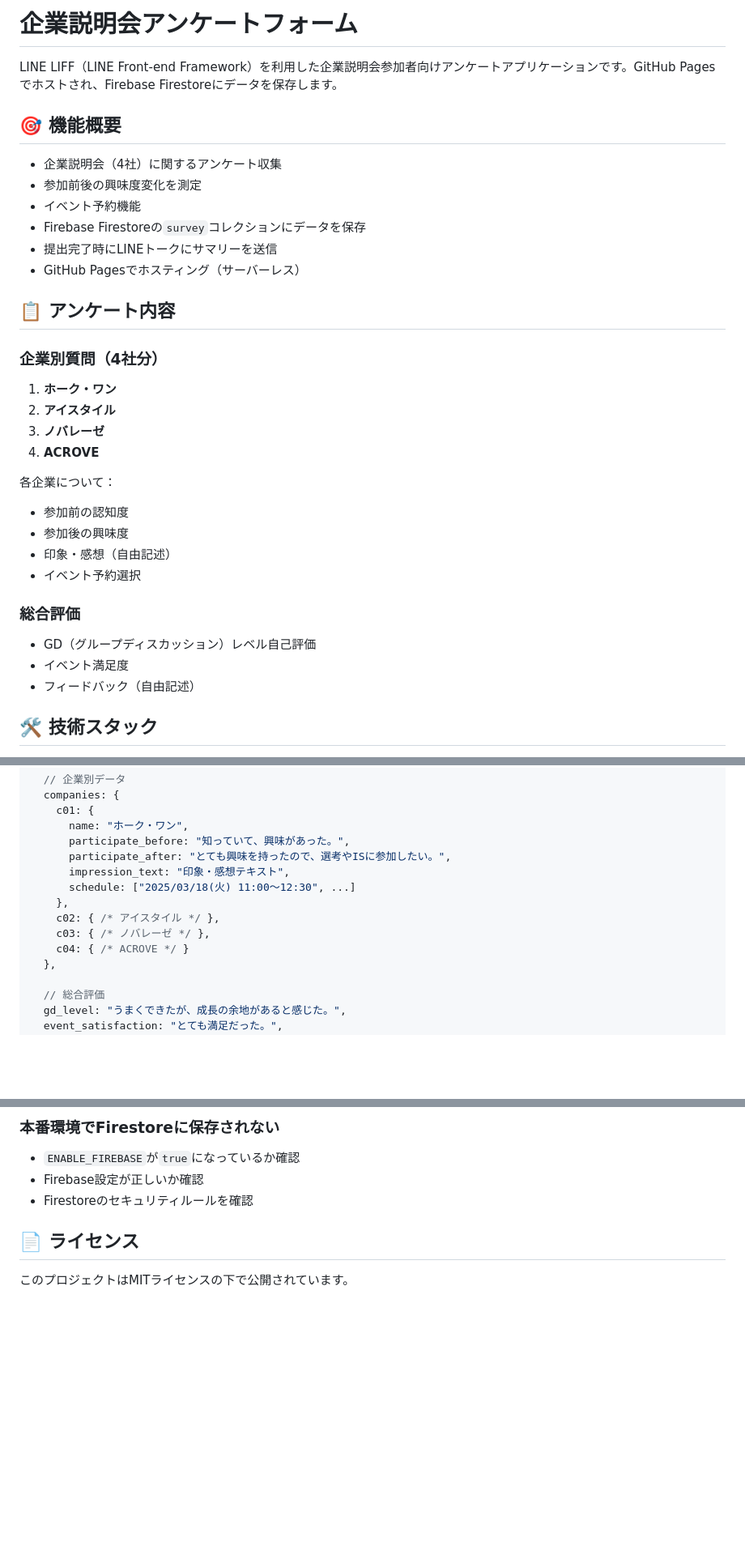
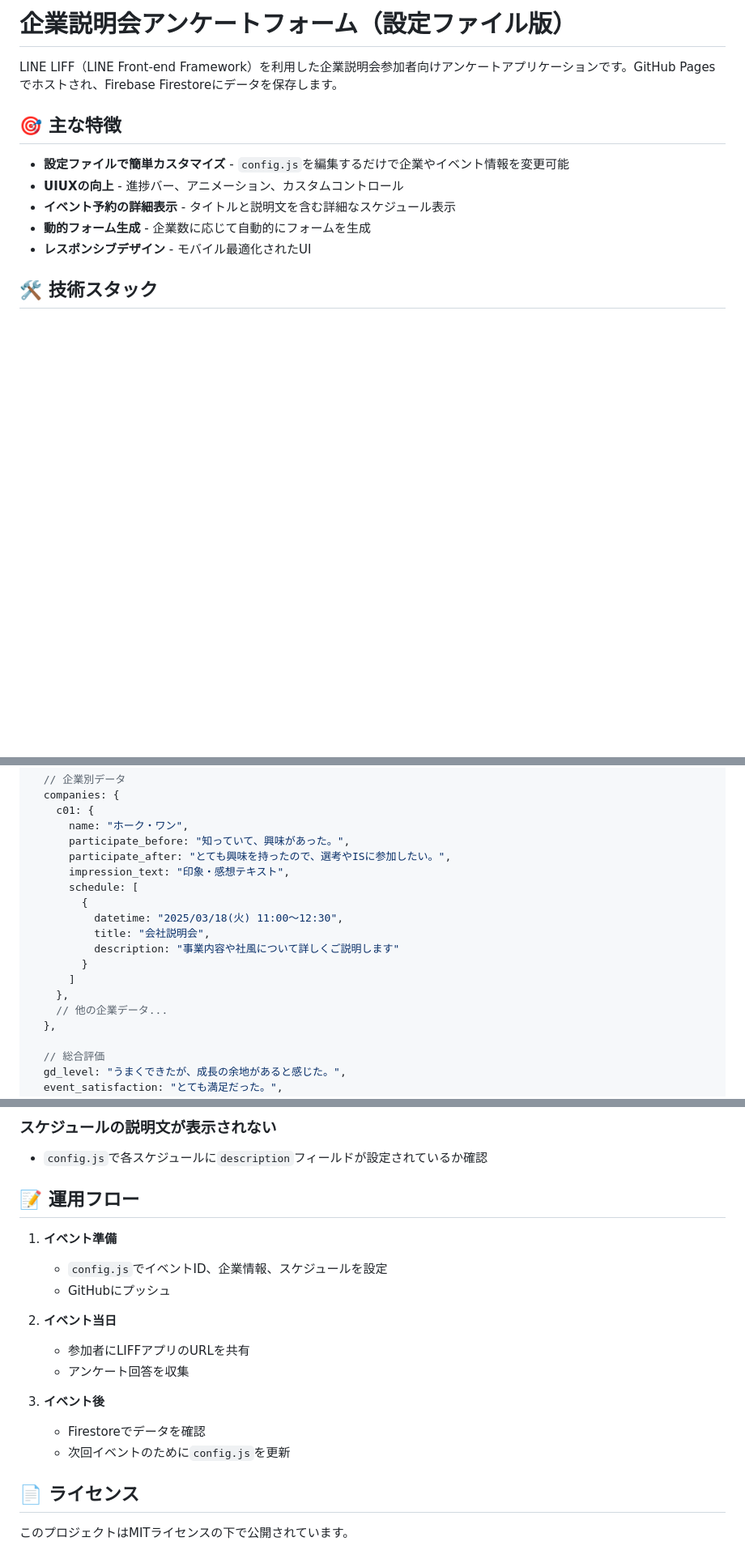
Before and after one commit to millcareer/careerstudy-survey, a Markdown page: README.md, 3 parts joined by grey strips. Shown at 81% size. GitHub-like rendering; blank space fills up the shorter version.

```diff
--- a/README.md
+++ b/README.md
@@ -1,34 +1,14 @@
-# 企業説明会アンケートフォーム
+# 企業説明会アンケートフォーム（設定ファイル版）
 
 LINE LIFF（LINE Front-end Framework）を利用した企業説明会参加者向けアンケートアプリケーションです。GitHub Pagesでホストされ、Firebase Firestoreにデータを保存します。
 
-## 🎯 機能概要
+## 🎯 主な特徴
 
-- 企業説明会（4社）に関するアンケート収集
-- 参加前後の興味度変化を測定
-- イベント予約機能
-- Firebase Firestoreの`survey`コレクションにデータを保存
-- 提出完了時にLINEトークにサマリーを送信
-- GitHub Pagesでホスティング（サーバーレス）
-
-## 📋 アンケート内容
-
-### 企業別質問（4社分）
-1. **ホーク・ワン**
-2. **アイスタイル**
-3. **ノバレーゼ**
-4. **ACROVE**
-
-各企業について：
-- 参加前の認知度
-- 参加後の興味度
-- 印象・感想（自由記述）
-- イベント予約選択
-
-### 総合評価
-- GD（グループディスカッション）レベル自己評価
-- イベント満足度
-- フィードバック（自由記述）
+- **設定ファイルで簡単カスタマイズ** - `config.js`を編集するだけで企業やイベント情報を変更可能
+- **UIUXの向上** - 進捗バー、アニメーション、カスタムコントロール
+- **イベント予約の詳細表示** - タイトルと説明文を含む詳細なスケジュール表示
+- **動的フォーム生成** - 企業数に応じて自動的にフォームを生成
+- **レスポンシブデザイン** - モバイル最適化されたUI
 
 ## 🛠 技術スタック
 
@@ -148,11 +133,15 @@ Firestoreの`survey`コレクションに以下の形式でデータが保存さ
       participate_before: "知っていて、興味があった。",
       participate_after: "とても興味を持ったので、選考やISに参加したい。",
       impression_text: "印象・感想テキスト",
-      schedule: ["2025/03/18(火) 11:00～12:30", ...]
+      schedule: [
+        {
+          datetime: "2025/03/18(火) 11:00～12:30",
+          title: "会社説明会",
+          description: "事業内容や社風について詳しくご説明します"
+        }
+      ]
     },
-    c02: { /* アイスタイル */ },
-    c03: { /* ノバレーゼ */ },
-    c04: { /* ACROVE */ }
+    // 他の企業データ...
   },
 
   // 総合評価
@@ -246,8 +220,20 @@ formData.eventId = 'eid20250529'; // 新しいイベントIDに変更
 
-### 本番環境でFirestoreに保存されない
-- `ENABLE_FIREBASE`が`true`になっているか確認
-- Firebase設定が正しいか確認
-- Firestoreのセキュリティルールを確認
+### スケジュールの説明文が表示されない
+- `config.js`で各スケジュールに`description`フィールドが設定されているか確認
+
+## 📝 運用フロー
+
+1. **イベント準備**
+   - `config.js`でイベントID、企業情報、スケジュールを設定
+   - GitHubにプッシュ
+
+2. **イベント当日**
+   - 参加者にLIFFアプリのURLを共有
+   - アンケート回答を収集
+
+3. **イベント後**
+   - Firestoreでデータを確認
+   - 次回イベントのために`config.js`を更新
 
 ## 📄 ライセンス
 
```
Also changed, not shown: other parts of README.md (+83 -93 lines).
